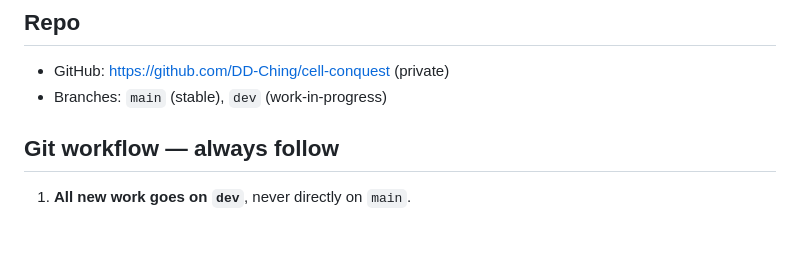
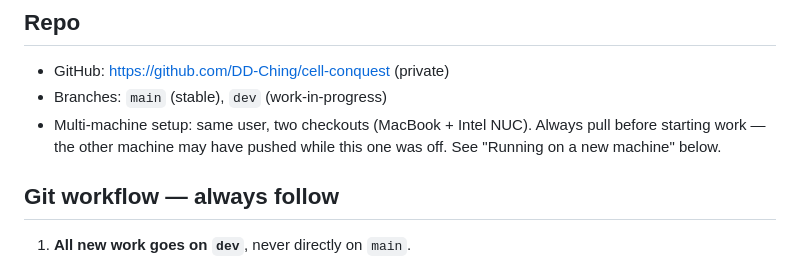
Before and after one commit to DD-Ching/cell-conquest, a Markdown page: CLAUDE.md, the part around one of its changes. Rendered like a GitHub page; blank space fills up the shorter version.

```diff
--- a/CLAUDE.md
+++ b/CLAUDE.md
@@ -4,6 +4,9 @@
 
 - GitHub: https://github.com/DD-Ching/cell-conquest (private)
 - Branches: `main` (stable), `dev` (work-in-progress)
+- Multi-machine setup: same user, two checkouts (MacBook + Intel NUC).
+  Always pull before starting work — the other machine may have pushed
+  while this one was off. See "Running on a new machine" below.
 
 ## Git workflow — **always follow**
 
```
Also changed, not shown: other parts of CLAUDE.md (+82 -0 lines).
